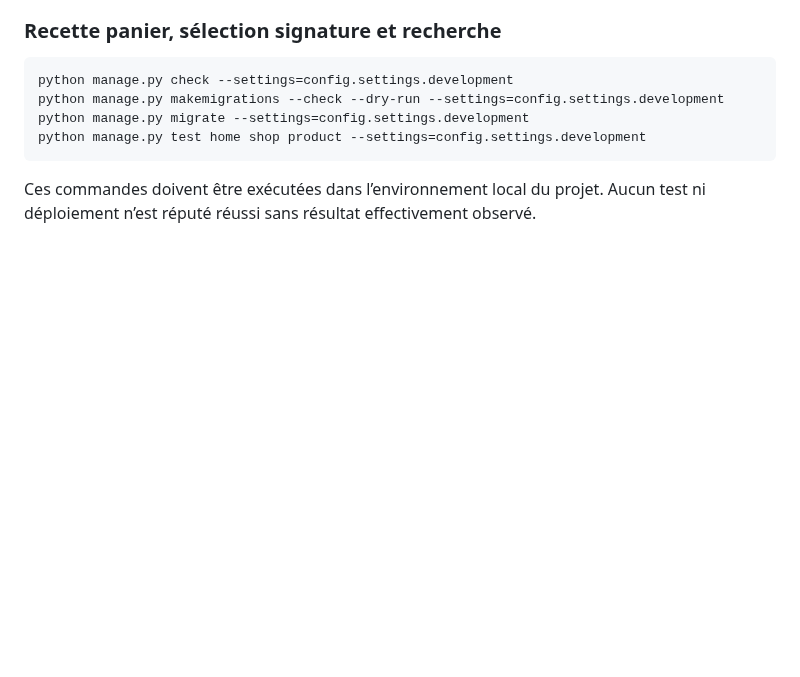
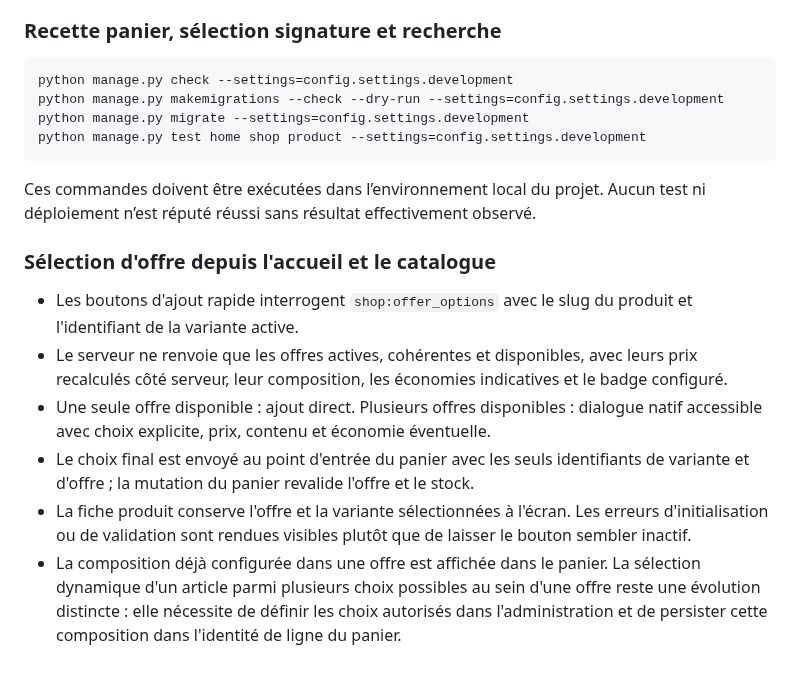
Before and after one commit to MAHDIghr/E-commerce-Website, a Markdown page: README.md, the part around the change. GitHub-like rendering; blank space fills up the shorter version.

Commit message:
Document quick-add offer selection and composition scope

````diff
--- a/README.md
+++ b/README.md
@@ -986,3 +986,13 @@ python manage.py test home shop product --settings=config.settings.development
 ```
 
 Ces commandes doivent être exécutées dans l’environnement local du projet. Aucun test ni déploiement n’est réputé réussi sans résultat effectivement observé.
+
+
+### Sélection d'offre depuis l'accueil et le catalogue
+
+- Les boutons d'ajout rapide interrogent `shop:offer_options` avec le slug du produit et l'identifiant de la variante active.
+- Le serveur ne renvoie que les offres actives, cohérentes et disponibles, avec leurs prix recalculés côté serveur, leur composition, les économies indicatives et le badge configuré.
+- Une seule offre disponible : ajout direct. Plusieurs offres disponibles : dialogue natif accessible avec choix explicite, prix, contenu et économie éventuelle.
+- Le choix final est envoyé au point d'entrée du panier avec les seuls identifiants de variante et d'offre ; la mutation du panier revalide l'offre et le stock.
+- La fiche produit conserve l'offre et la variante sélectionnées à l'écran. Les erreurs d'initialisation ou de validation sont rendues visibles plutôt que de laisser le bouton sembler inactif.
+- La composition déjà configurée dans une offre est affichée dans le panier. La sélection dynamique d'un article parmi plusieurs choix possibles au sein d'une offre reste une évolution distincte : elle nécessite de définir les choix autorisés dans l'administration et de persister cette composition dans l'identité de ligne du panier.
````
